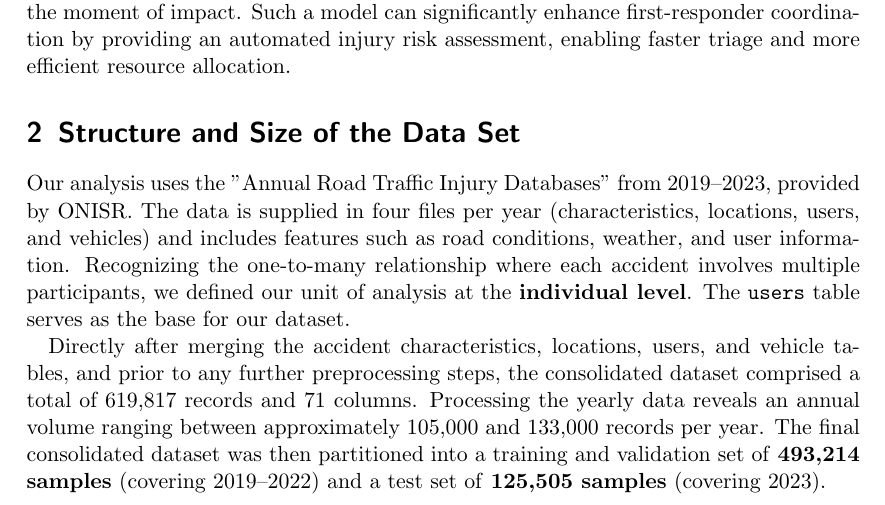
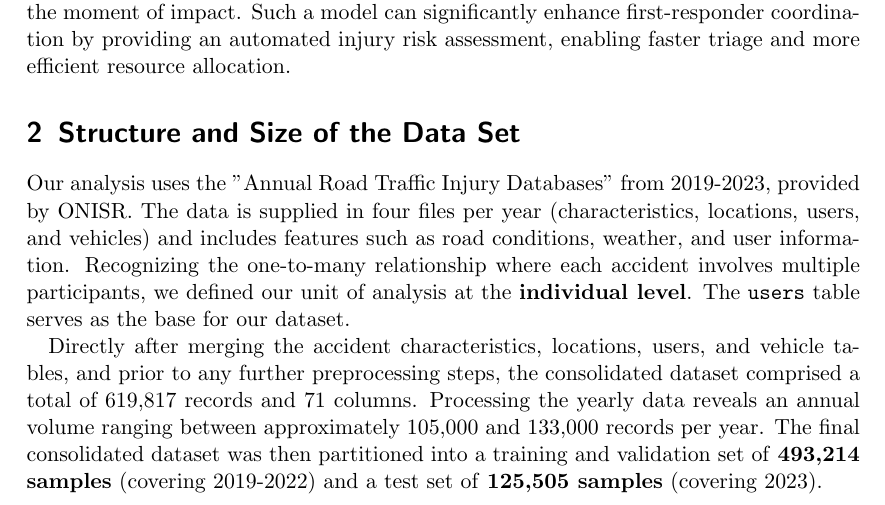
Before and after one commit to Humble2782/Data_Mining_I_Project, a LaTeX book (documents/project_report.tex): part of page 2 of 12, cut so that both start at the same text. Compiled offline with pdfLaTeX.

Commit message:
- Fixed interpunctation.

```diff
--- a/documents/project_report.tex
+++ b/documents/project_report.tex
@@ -80,9 +80,9 @@ The goal of this project is to develop a machine learning classifier capable of
 
 \section{Structure and Size of the Data Set}
 
-Our analysis uses the "Annual Road Traffic Injury Databases" from 2019--2023, provided by ONISR. The data is supplied in four files per year (characteristics, locations, users, and vehicles) and includes features such as road conditions, weather, and user information. Recognizing the one-to-many relationship where each accident involves multiple participants, we defined our unit of analysis at the \textbf{individual level}. The \texttt{users} table serves as the base for our dataset.
+Our analysis uses the "Annual Road Traffic Injury Databases" from 2019-2023, provided by ONISR. The data is supplied in four files per year (characteristics, locations, users, and vehicles) and includes features such as road conditions, weather, and user information. Recognizing the one-to-many relationship where each accident involves multiple participants, we defined our unit of analysis at the \textbf{individual level}. The \texttt{users} table serves as the base for our dataset.
 
-Directly after merging the accident characteristics, locations, users, and vehicle tables, and prior to any further preprocessing steps, the consolidated dataset comprised a total of 619,817 records and 71 columns. Processing the yearly data reveals an annual volume ranging between approximately 105,000 and 133,000 records per year. The final consolidated dataset was then partitioned into a training and validation set of \textbf{493,214 samples} (covering 2019--2022) and a test set of \textbf{125,505 samples} (covering 2023).
+Directly after merging the accident characteristics, locations, users, and vehicle tables, and prior to any further preprocessing steps, the consolidated dataset comprised a total of 619,817 records and 71 columns. Processing the yearly data reveals an annual volume ranging between approximately 105,000 and 133,000 records per year. The final consolidated dataset was then partitioned into a training and validation set of \textbf{493,214 samples} (covering 2019-2022) and a test set of \textbf{125,505 samples} (covering 2023).
 
 The features we have selected are listed below. They are categorized into Original Features (retained from raw data) and Engineered Features (calculated to model complex relationships). The final dataset consists of \textbf{57 features}, comprising \textbf{23 original columns} retained from the raw data and \textbf{34 engineered features} calculated to model complex relationships.
 
```
Also changed, not shown: documents/project_report.pdf.
